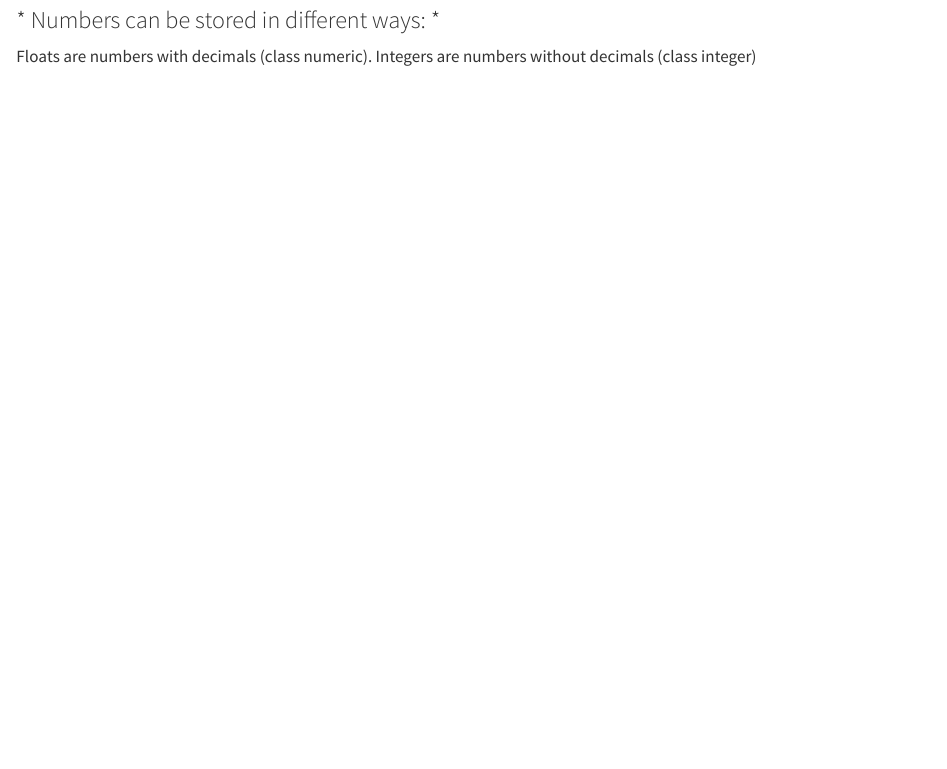
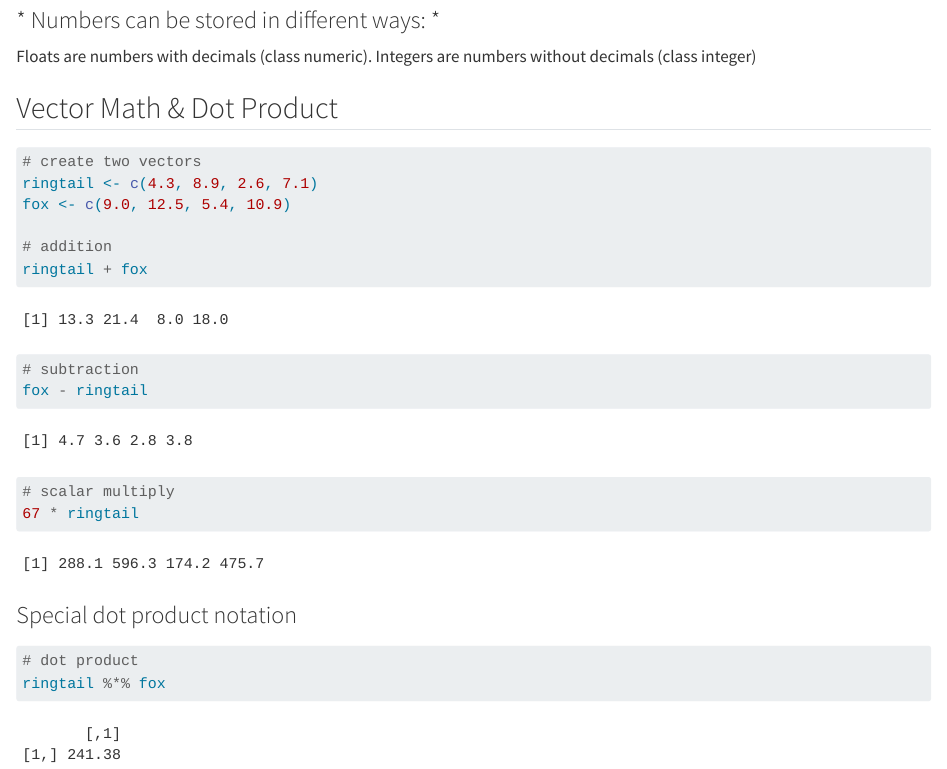
Before and after one commit to zachyyy700/eds212-day3b, a Quarto document (r-vectors.qmd): the page in a window 1100 px wide, from 940 px down. Rendered offline with R 4.5, knitr and Pandoc in place of Quarto, with nearby package versions.

Commit message:
vector math interactive

````diff
--- a/r-vectors.qmd
+++ b/r-vectors.qmd
@@ -43,3 +43,31 @@ class(bear)
 ### \* Numbers can be stored in different ways: \*
 
 Floats are numbers with decimals (class numeric). Integers are numbers without decimals (class integer)
+
+## Vector Math & Dot Product
+
+```{r}
+# create two vectors
+ringtail <- c(4.3, 8.9, 2.6, 7.1)
+fox <- c(9.0, 12.5, 5.4, 10.9)
+
+# addition
+ringtail + fox
+```
+
+```{r}
+# subtraction
+fox - ringtail
+```
+
+```{r}
+# scalar multiply
+67 * ringtail
+```
+
+### Special dot product notation
+
+```{r}
+# dot product
+ringtail %*% fox
+```
````
